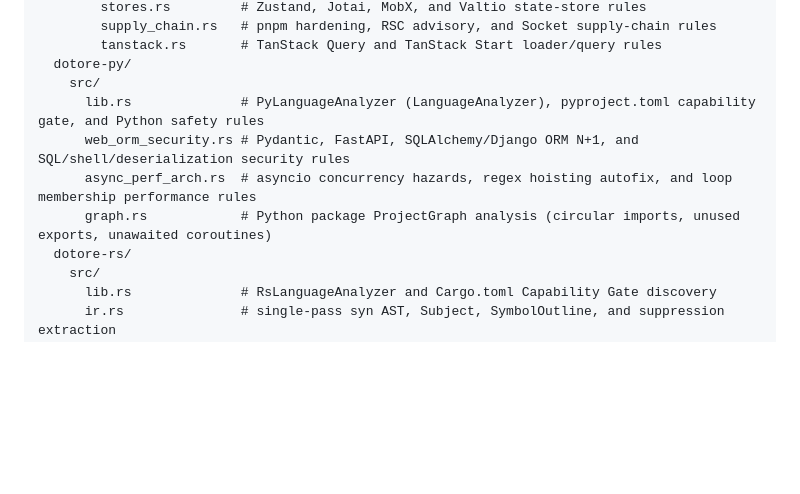
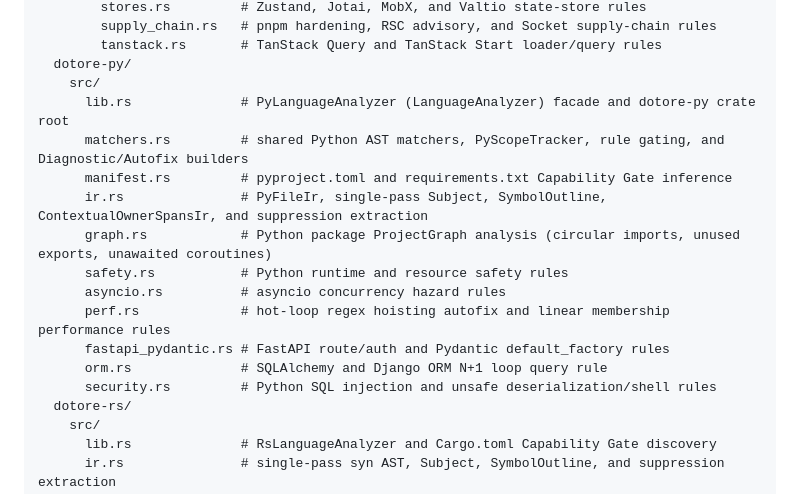
Before and after one commit to joaodavidsilva/dotore, a Markdown page: docs/architecture/layout.md, the part around the change. Drawn GitHub-style; blank space fills up the shorter version.

Commit message:
docs: document modular dotore-py layout in layout.md

```diff
--- a/docs/architecture/layout.md
+++ b/docs/architecture/layout.md
@@ -77,10 +77,17 @@ crates/
         tanstack.rs       # TanStack Query and TanStack Start loader/query rules
   dotore-py/
     src/
-      lib.rs              # PyLanguageAnalyzer (LanguageAnalyzer), pyproject.toml capability gate, and Python safety rules
-      web_orm_security.rs # Pydantic, FastAPI, SQLAlchemy/Django ORM N+1, and SQL/shell/deserialization security rules
-      async_perf_arch.rs  # asyncio concurrency hazards, regex hoisting autofix, and loop membership performance rules
+      lib.rs              # PyLanguageAnalyzer (LanguageAnalyzer) facade and dotore-py crate root
+      matchers.rs         # shared Python AST matchers, PyScopeTracker, rule gating, and Diagnostic/Autofix builders
+      manifest.rs         # pyproject.toml and requirements.txt Capability Gate inference
+      ir.rs               # PyFileIr, single-pass Subject, SymbolOutline, ContextualOwnerSpansIr, and suppression extraction
       graph.rs            # Python package ProjectGraph analysis (circular imports, unused exports, unawaited coroutines)
+      safety.rs           # Python runtime and resource safety rules
+      asyncio.rs          # asyncio concurrency hazard rules
+      perf.rs             # hot-loop regex hoisting autofix and linear membership performance rules
+      fastapi_pydantic.rs # FastAPI route/auth and Pydantic default_factory rules
+      orm.rs              # SQLAlchemy and Django ORM N+1 loop query rule
+      security.rs         # Python SQL injection and unsafe deserialization/shell rules
   dotore-rs/
     src/
       lib.rs              # RsLanguageAnalyzer and Cargo.toml Capability Gate discovery
```
